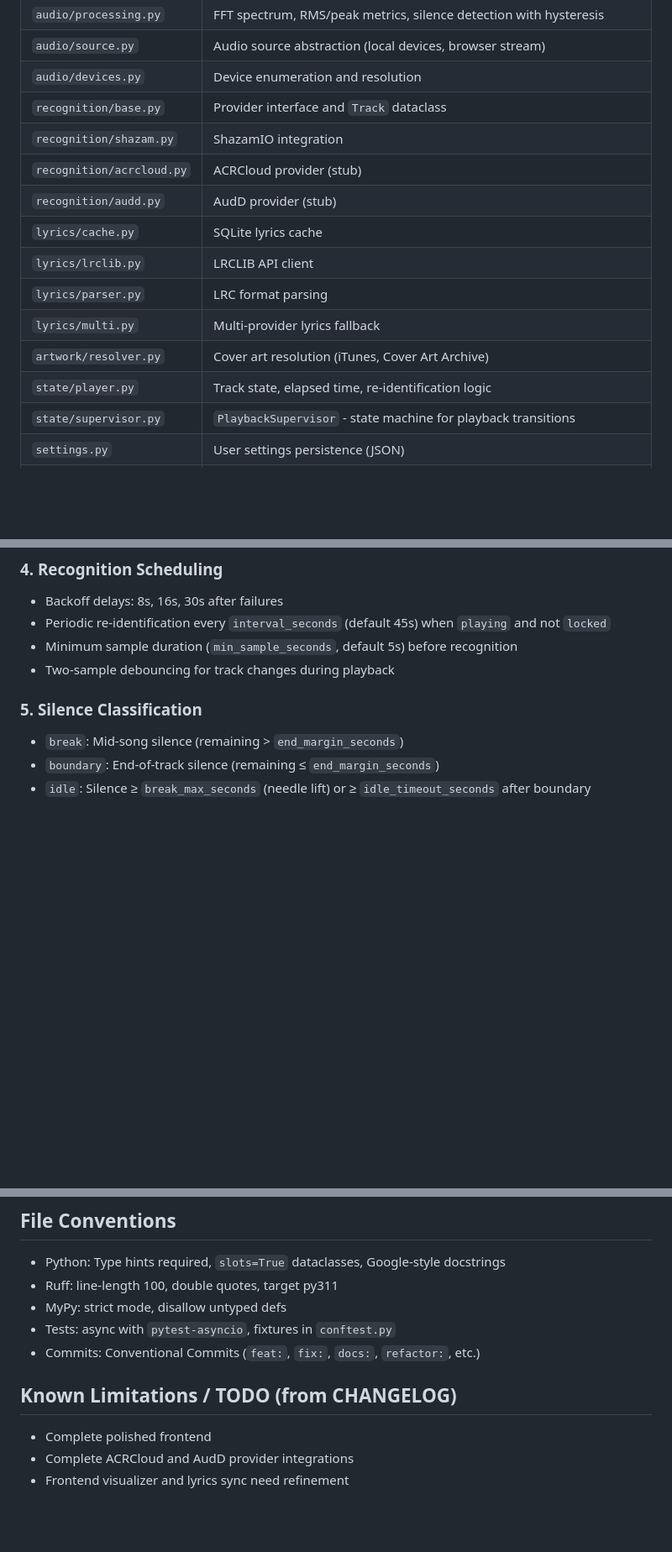
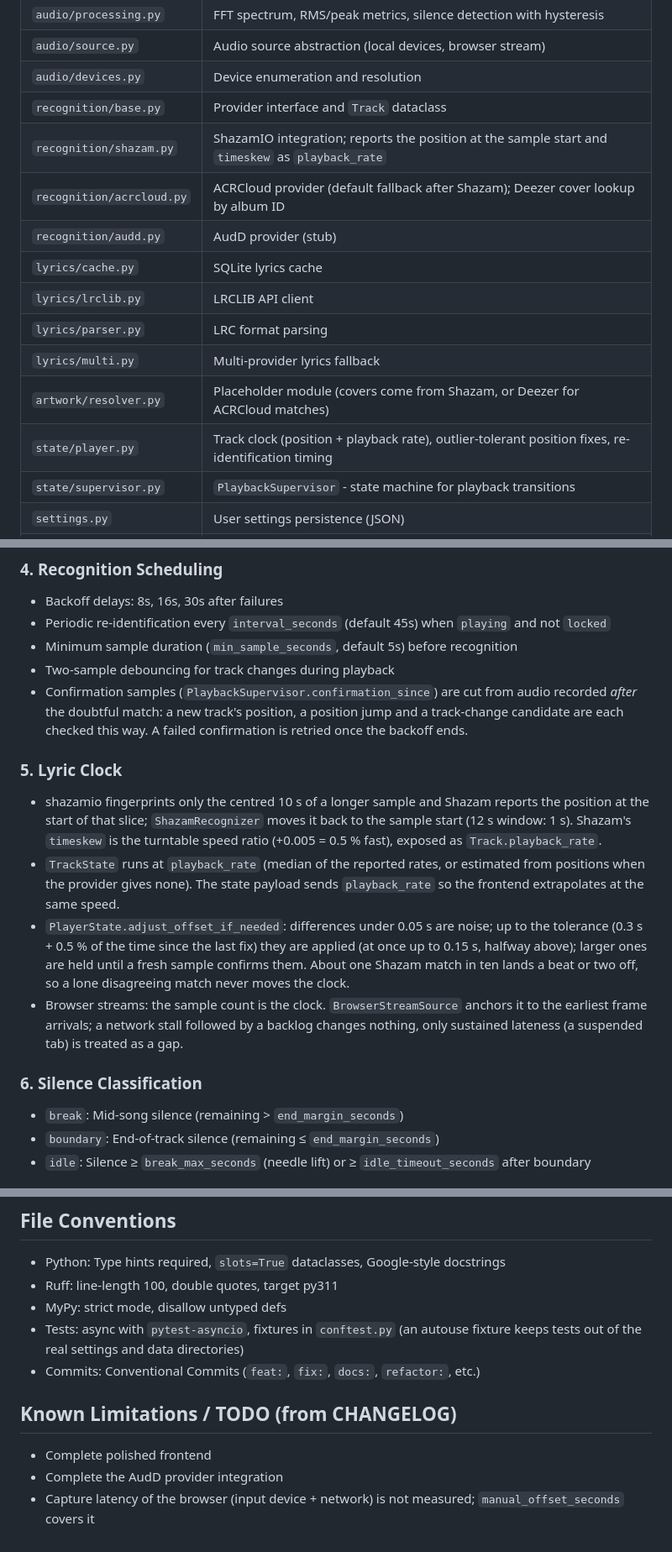
Before and after one commit to miausalvaje/VinylSync, a Markdown page: AGENTS.md, 3 parts joined by grey strips. Shown at 84% size. Drawn GitHub-style; blank space fills up the shorter version.

Commit message:
docs: describe the lyric clock and fix stale module notes
Co-Authored-By: Claude Opus 5.5 <noreply@anthropic.com>

```diff
--- a/AGENTS.md
+++ b/AGENTS.md
@@ -29,15 +29,15 @@ Audio Ingestion → ContinuousAudioCapture → SilenceDetector + SpectrumAnalyze
 | `audio/source.py` | Audio source abstraction (local devices, browser stream) |
 | `audio/devices.py` | Device enumeration and resolution |
 | `recognition/base.py` | Provider interface and `Track` dataclass |
-| `recognition/shazam.py` | ShazamIO integration |
-| `recognition/acrcloud.py` | ACRCloud provider (stub) |
+| `recognition/shazam.py` | ShazamIO integration; reports the position at the sample start and `timeskew` as `playback_rate` |
+| `recognition/acrcloud.py` | ACRCloud provider (default fallback after Shazam); Deezer cover lookup by album ID |
 | `recognition/audd.py` | AudD provider (stub) |
 | `lyrics/cache.py` | SQLite lyrics cache |
 | `lyrics/lrclib.py` | LRCLIB API client |
 | `lyrics/parser.py` | LRC format parsing |
 | `lyrics/multi.py` | Multi-provider lyrics fallback |
-| `artwork/resolver.py` | Cover art resolution (iTunes, Cover Art Archive) |
-| `state/player.py` | Track state, elapsed time, re-identification logic |
+| `artwork/resolver.py` | Placeholder module (covers come from Shazam, or Deezer for ACRCloud matches) |
+| `state/player.py` | Track clock (position + playback rate), outlier-tolerant position fixes, re-identification timing |
 | `state/supervisor.py` | `PlaybackSupervisor` - state machine for playback transitions |
 | `settings.py` | User settings persistence (JSON) |
 | `config.py` | YAML configuration loading |
@@ -127,8 +127,15 @@ Each authenticated user receives an isolated `ApplicationRuntime`, including its
 - Periodic re-identification every `interval_seconds` (default 45s) when `playing` and not `locked`
 - Minimum sample duration (`min_sample_seconds`, default 5s) before recognition
 - Two-sample debouncing for track changes during playback
+- Confirmation samples (`PlaybackSupervisor.confirmation_since`) are cut from audio recorded *after* the doubtful match: a new track's position, a position jump and a track-change candidate are each checked this way. A failed confirmation is retried once the backoff ends.
 
-### 5. Silence Classification
+### 5. Lyric Clock
+- shazamio fingerprints only the centred 10 s of a longer sample and Shazam reports the position at the start of that slice; `ShazamRecognizer` moves it back to the sample start (12 s window: 1 s). Shazam's `timeskew` is the turntable speed ratio (+0.005 = 0.5 % fast), exposed as `Track.playback_rate`.
+- `TrackState` runs at `playback_rate` (median of the reported rates, or estimated from positions when the provider gives none). The state payload sends `playback_rate` so the frontend extrapolates at the same speed.
+- `PlayerState.adjust_offset_if_needed`: differences under 0.05 s are noise; up to the tolerance (0.3 s + 0.5 % of the time since the last fix) they are applied (at once up to 0.15 s, halfway above); larger ones are held until a fresh sample confirms them. About one Shazam match in ten lands a beat or two off, so a lone disagreeing match never moves the clock.
+- Browser streams: the sample count is the clock. `BrowserStreamSource` anchors it to the earliest frame arrivals; a network stall followed by a backlog changes nothing, only sustained lateness (a suspended tab) is treated as a gap.
+
+### 6. Silence Classification
 - `break`: Mid-song silence (remaining > `end_margin_seconds`)
 - `boundary`: End-of-track silence (remaining ≤ `end_margin_seconds`)
 - `idle`: Silence ≥ `break_max_seconds` (needle lift) or ≥ `idle_timeout_seconds` after boundary
@@ -199,11 +206,11 @@ Edit files in `web/js/` and `web/css/`. No build step - served directly.
 - Python: Type hints required, `slots=True` dataclasses, Google-style docstrings
 - Ruff: line-length 100, double quotes, target py311
 - MyPy: strict mode, disallow untyped defs
-- Tests: async with `pytest-asyncio`, fixtures in `conftest.py`
+- Tests: async with `pytest-asyncio`, fixtures in `conftest.py` (an autouse fixture keeps tests out of the real settings and data directories)
 - Commits: Conventional Commits (`feat:`, `fix:`, `docs:`, `refactor:`, etc.)
 
 ## Known Limitations / TODO (from CHANGELOG)
 
 - Complete polished frontend
-- Complete ACRCloud and AudD provider integrations
-- Frontend visualizer and lyrics sync need refinement
+- Complete the AudD provider integration
+- Capture latency of the browser (input device + network) is not measured; `manual_offset_seconds` covers it
```
Also changed, not shown: other parts of AGENTS.md (+2 -2 lines).
